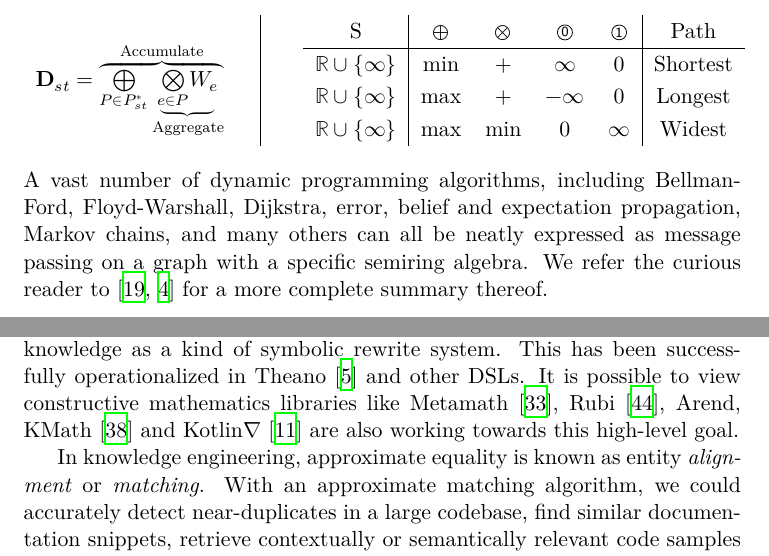
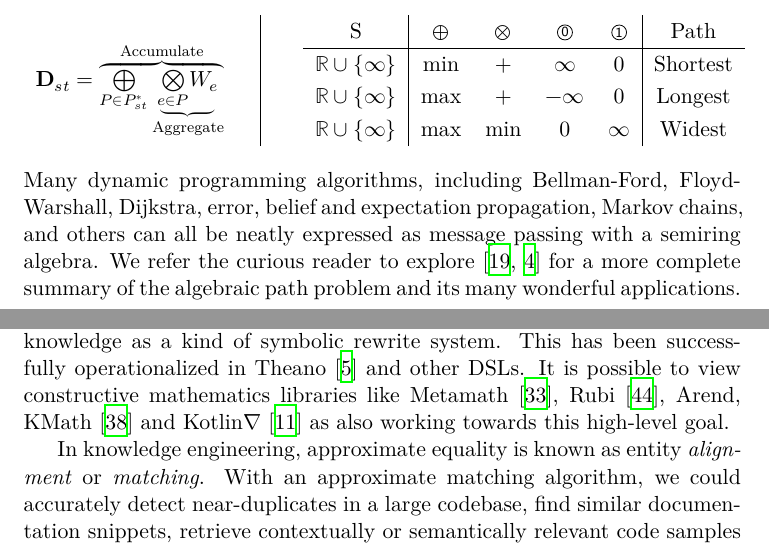
Before and after one commit to breandan/breandan, a LaTeX document (paperwork/literature_review.tex): two parts of pages 15 and 19 of 24, joined at a grey line, cut so that both start at the same text. The pictures show the PDF file paperwork/literature_review.pdf that the author committed with the source.

Commit message:
refactor citation

```diff
--- a/paperwork/literature_review.tex
+++ b/paperwork/literature_review.tex
@@ -1305,7 +1305,7 @@ l = sqrt(sum)
         \end{tabular}
     \end{center}
 
-    \noindent A vast number of dynamic programming algorithms, including Bellman-Ford, Floyd-Warshall, Dijkstra, error, belief and expectation propagation, Markov chains, and many others can all be neatly expressed as message passing on a graph with a specific semiring algebra. We refer the curious reader to~\cite{gondran2008graphs,baras2010path} for a more complete summary thereof.
+    \noindent Many dynamic programming algorithms, including Bellman-Ford, Floyd-Warshall, Dijkstra, error, belief and expectation propagation, Markov chains, and others can all be neatly expressed as message passing with a semiring algebra. We refer the curious reader to explore~\cite{gondran2008graphs,baras2010path} for a more complete summary of the algebraic path problem and its many wonderful applications.
 
 %    Suppose $\mathbf M$ is a positive matrix, such that $\mathbf M_{ij}$ is strictly positive. According to the Perron-Frobenius theorem, if $\mathbf M \in \mathcal T^{n \times n}$, then $\mathbf M$ has a unique largest eigenvalue $\lambda \in \mathcal T$ and dominant eigenvector $\mathbf{q} \in \mathcal T^{n}$. Assuming $\mathcal{T}$, $\lim_{i\rightarrow \infty} \mathbf{M}^i \mathbf{v} = c\mathbf{q}$ where $c$ is a constant.
 
@@ -1386,7 +1386,7 @@ l = sqrt(sum)
 
     Most knowledge starts with pen on paper. It is generally possible for developers to translate well-structured pseudocode into code. However, there are many valid translations -- the same algorithm implemented in the same language by different authors is seldom written the same way. Instead of translating these ideas from scratch, it may be possible to encode just a few axioms and enough knowledge to derive a family of algorithms, reusing existing optimizations written by other developers and selecting the most appropriate procedure for computing a desired quantity, e.g. using a sufficiently expressive logic system, and a database of simple facts and relations.
 
-    Knowledge systems or \textit{ontologies} are a collection of related facts designed or discovered by human beings. For example, we can treat mathematical knowledge as a kind of symbolic rewrite system. This has been successfully operationalized in Theano~\citep{bergstra2010theano} and other DSLs. It is possible to view constructive mathematics libraries like Metamath~\citep{megill2006metamath}, Rubi~\citep{rich2009knowledge}, Arend, KMath~\citep{nozik2019kotlin} and Kotlin$\nabla$~\citep{considine2019kotlingrad} are also working towards this high-level goal.
+    Knowledge systems or \textit{ontologies} are a collection of related facts designed or discovered by human beings. For example, we can treat mathematical knowledge as a kind of symbolic rewrite system. This has been successfully operationalized in Theano~\citep{bergstra2010theano} and other DSLs. It is possible to view constructive mathematics libraries like Metamath~\citep{megill2006metamath}, Rubi~\citep{rich2009knowledge}, Arend, KMath~\citep{nozik2019kotlin} and Kotlin$\nabla$~\citep{considine2019kotlingrad} as also working towards this high-level goal.
 
     In knowledge engineering, approximate equality is known as entity \textit{alignment} or \textit{matching}. With an approximate matching algorithm, we could accurately detect near-duplicates in a large codebase, find similar documentation snippets, retrieve contextually or semantically relevant code samples to assist developers writing unfamiliar code, and search for bugs in code or fixes from an external knowledge base to repair them. All of these tasks require some notion of semantic similarity between procedures.
 
```
Also changed, not shown: paperwork/literature_review.pdf.
